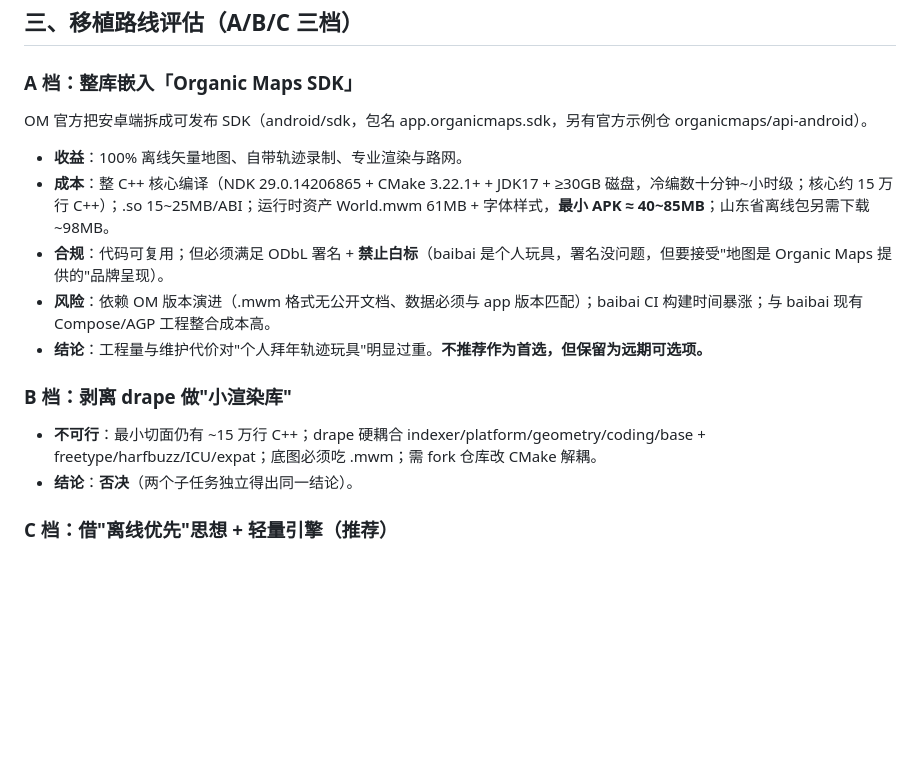
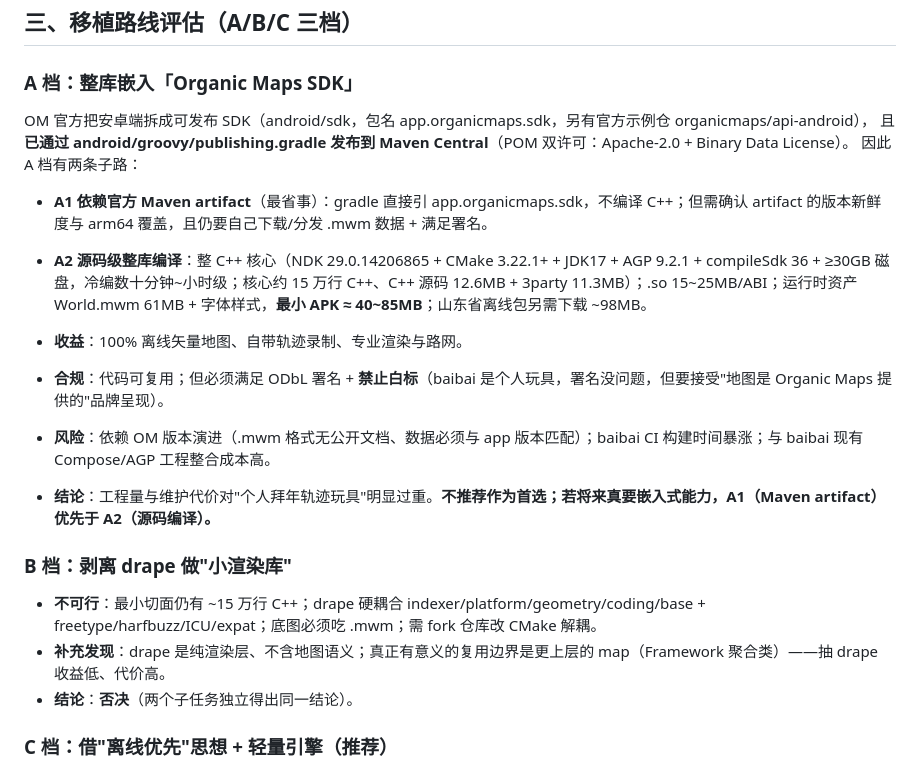
Before and after one commit to ChenChen913/baibai, a Markdown page: docs/organicmaps-调研与移植规划.md, the part around the change. GitHub-like rendering; blank space fills up the shorter version.

Commit message:
调研补充：官方 SDK 已发布 Maven Central（A1/A2 子路线）+ drape 复用边界澄清

```diff
--- a/docs/organicmaps-调研与移植规划.md
+++ b/docs/organicmaps-调研与移植规划.md
@@ -34,16 +34,20 @@
 ## 三、移植路线评估（A/B/C 三档）
 
 ### A 档：整库嵌入「Organic Maps SDK」
-OM 官方把安卓端拆成可发布 SDK（android/sdk，包名 app.organicmaps.sdk，另有官方示例仓 organicmaps/api-android）。
+OM 官方把安卓端拆成可发布 SDK（android/sdk，包名 app.organicmaps.sdk，另有官方示例仓 organicmaps/api-android），
+且**已通过 android/groovy/publishing.gradle 发布到 Maven Central**（POM 双许可：Apache-2.0 + Binary Data License）。
+因此 A 档有两条子路：
+- **A1 依赖官方 Maven artifact**（最省事）：gradle 直接引 app.organicmaps.sdk，不编译 C++；但需确认 artifact 的版本新鲜度与 arm64 覆盖，且仍要自己下载/分发 .mwm 数据 + 满足署名。
+- **A2 源码级整库编译**：整 C++ 核心（NDK 29.0.14206865 + CMake 3.22.1+ + JDK17 + AGP 9.2.1 + compileSdk 36 + ≥30GB 磁盘，冷编数十分钟~小时级；核心约 15 万行 C++、C++ 源码 12.6MB + 3party 11.3MB）；.so 15~25MB/ABI；运行时资产 World.mwm 61MB + 字体样式，**最小 APK ≈ 40~85MB**；山东省离线包另需下载 ~98MB。
 
 - **收益**：100% 离线矢量地图、自带轨迹录制、专业渲染与路网。
-- **成本**：整 C++ 核心编译（NDK 29.0.14206865 + CMake 3.22.1+ + JDK17 + ≥30GB 磁盘，冷编数十分钟~小时级；核心约 15 万行 C++）；.so 15~25MB/ABI；运行时资产 World.mwm 61MB + 字体样式，**最小 APK ≈ 40~85MB**；山东省离线包另需下载 ~98MB。
 - **合规**：代码可复用；但必须满足 ODbL 署名 + **禁止白标**（baibai 是个人玩具，署名没问题，但要接受"地图是 Organic Maps 提供的"品牌呈现）。
 - **风险**：依赖 OM 版本演进（.mwm 格式无公开文档、数据必须与 app 版本匹配）；baibai CI 构建时间暴涨；与 baibai 现有 Compose/AGP 工程整合成本高。
-- **结论**：工程量与维护代价对"个人拜年轨迹玩具"明显过重。**不推荐作为首选，但保留为远期可选项。**
+- **结论**：工程量与维护代价对"个人拜年轨迹玩具"明显过重。**不推荐作为首选；若将来真要嵌入式能力，A1（Maven artifact）优先于 A2（源码编译）。**
 
 ### B 档：剥离 drape 做"小渲染库"
 - **不可行**：最小切面仍有 ~15 万行 C++；drape 硬耦合 indexer/platform/geometry/coding/base + freetype/harfbuzz/ICU/expat；底图必须吃 .mwm；需 fork 仓库改 CMake 解耦。
+- **补充发现**：drape 是纯渲染层、不含地图语义；真正有意义的复用边界是更上层的 map（Framework 聚合类）——抽 drape 收益低、代价高。
 - **结论**：**否决**（两个子任务独立得出同一结论）。
 
 ### C 档：借"离线优先"思想 + 轻量引擎（推荐）
```
